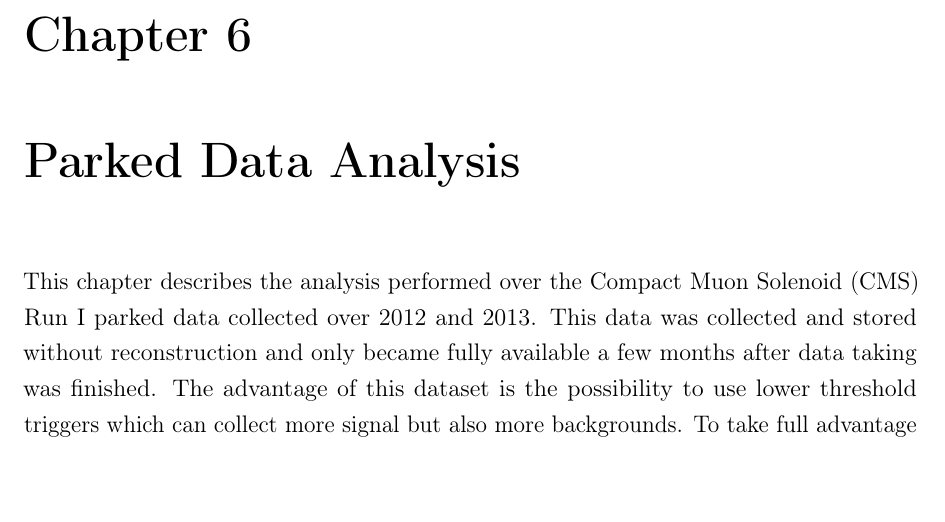
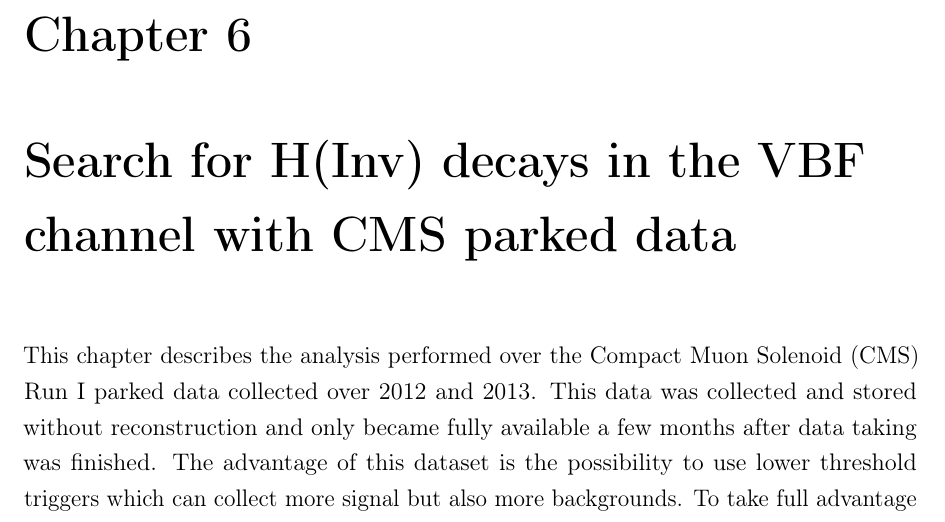
Before and after one commit to joaopela/PhDThesis, a LaTeX thesis (PhDThesis/thesis.tex, which reads PhDThesis/Chapter06/ParkedDataAnalysis.tex): part of page 64 of 96, cut so that both start at the same text. Compiled offline with pdfLaTeX.

Commit message:
Changing name

```diff
--- a/PhDThesis/Chapter06/ParkedDataAnalysis.tex
+++ b/PhDThesis/Chapter06/ParkedDataAnalysis.tex
@@ -1,4 +1,4 @@
-\chapter{Parked Data Analysis}
+\chapter{Search for H(Inv) decays in the VBF channel with CMS parked data}
 \label{CHAPTER:ParkedDataAnalysis}
 
 \glsresetall % Resetting all acronyms
```
